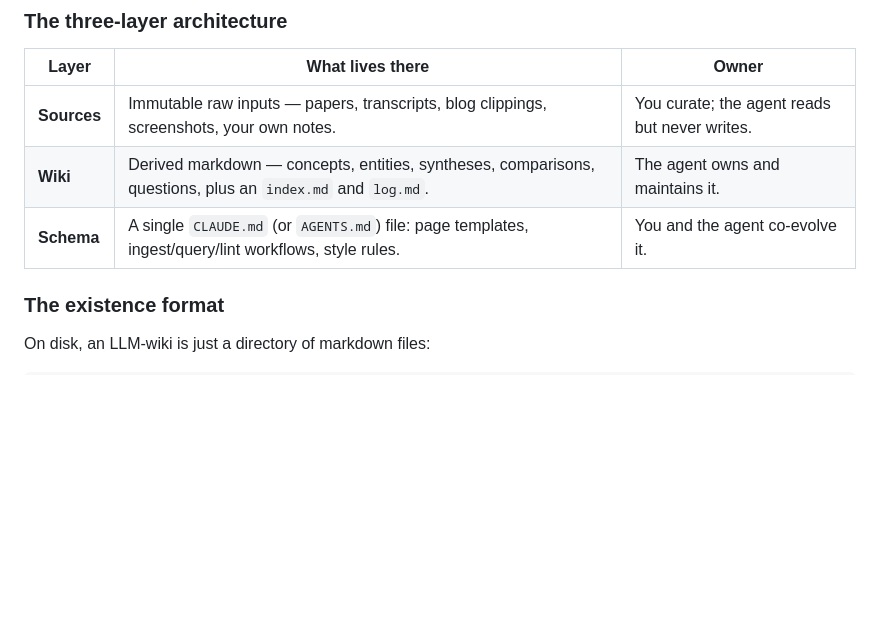
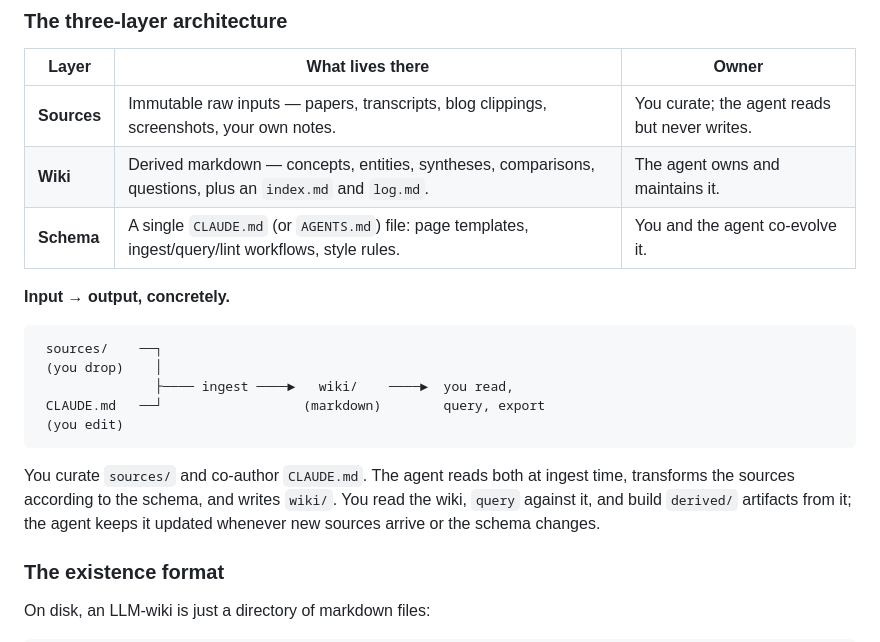
Before and after one commit to hong-chu/llm-wiki-starter, a Markdown page: README.md, the part around the change. Rendered like a GitHub page; blank space fills up the shorter version.

Commit message:
README: add input-output flow after three-layer table
Makes the architecture more concrete by showing how sources and
CLAUDE.md flow into the agent's ingest, which writes wiki/ that
the user then reads, queries, or exports.

````diff
--- a/README.md
+++ b/README.md
@@ -31,6 +31,22 @@ human has the patience to keep one current. LLMs do.
 | **Sources** | Immutable raw inputs — papers, transcripts, blog clippings, screenshots, your own notes. | You curate; the agent reads but never writes. |
 | **Wiki** | Derived markdown — concepts, entities, syntheses, comparisons, questions, plus an `index.md` and `log.md`. | The agent owns and maintains it. |
 | **Schema** | A single `CLAUDE.md` (or `AGENTS.md`) file: page templates, ingest/query/lint workflows, style rules. | You and the agent co-evolve it. |
+
+**Input → output, concretely.**
+
+```
+ sources/    ──┐
+ (you drop)    │
+               ├──── ingest ────►   wiki/    ────►  you read,
+ CLAUDE.md   ──┘                  (markdown)        query, export
+ (you edit)
+```
+
+You curate `sources/` and co-author `CLAUDE.md`. The agent reads both
+at ingest time, transforms the sources according to the schema, and
+writes `wiki/`. You read the wiki, `query` against it, and build
+`derived/` artifacts from it; the agent keeps it updated whenever new
+sources arrive or the schema changes.
 
 ### The existence format
 
````
